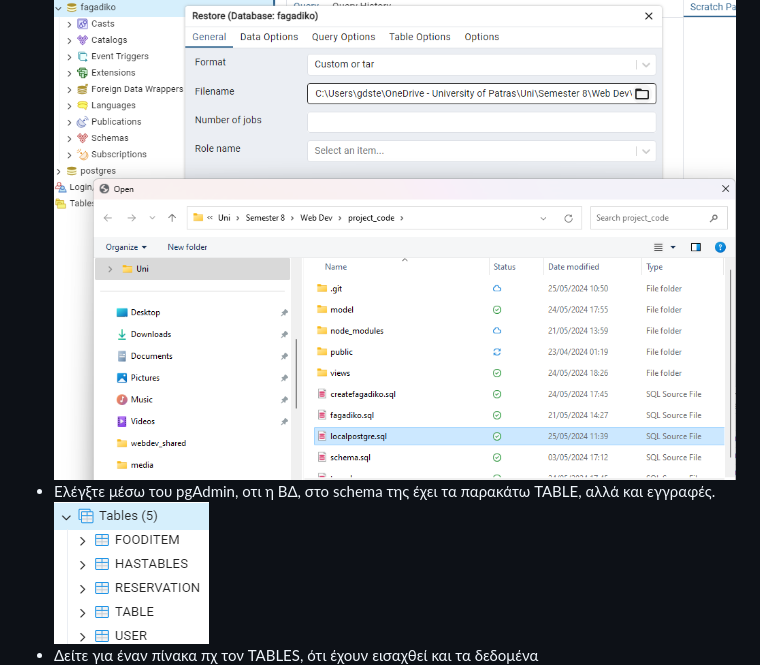
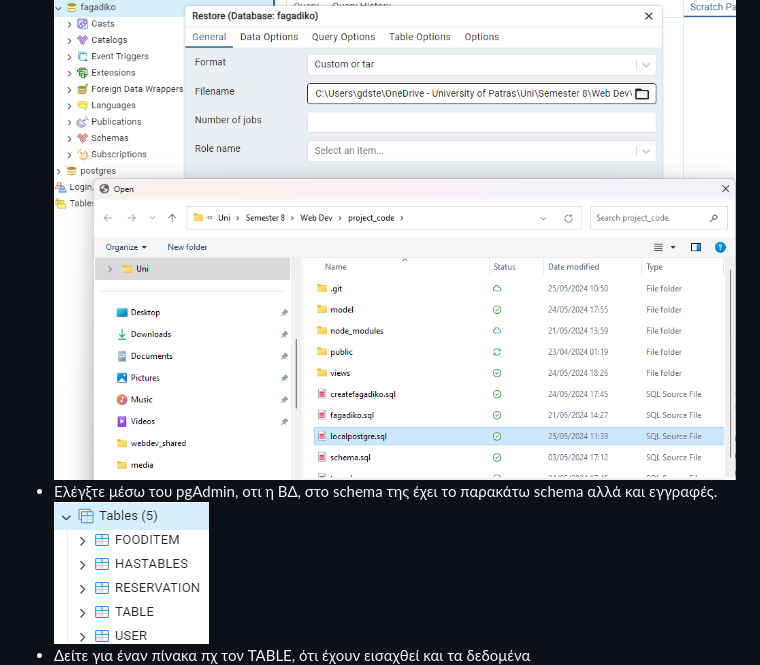
Before and after one commit to gdstergiopoulos/webdev_project_team26, a Markdown page: README.md, the part around one of its changes. Drawn GitHub-style.

```diff
--- a/README.md
+++ b/README.md
@@ -49,9 +50,9 @@ pass: 123456
     <img src="./public//media/rep/restore.png">
     <li>Στο restore window, επιλέξτε να γίνει μέσω του αρχείου localpostgre.sql</li>
     <img src="./public//media/rep/selectlocalpostgre.png">
-    <li>Ελέγξτε μέσω του pgAdmin, οτι η ΒΔ, στο schema της έχει τα παρακάτω TABLE, αλλά και εγγραφές.</li>
+    <li>Ελέγξτε μέσω του pgAdmin, οτι η ΒΔ, στο schema της έχει το παρακάτω schema αλλά και εγγραφές.</li>
     <img src="./public//media/rep/schema.png">
-    <li>Δείτε για έναν πίνακα πχ τον TABLES, ότι έχουν εισαχθεί και τα δεδομένα</li>
+    <li>Δείτε για έναν πίνακα πχ τον TABLE, ότι έχουν εισαχθεί και τα δεδομένα</li>
     <img src="./public//media/rep/randomtabledata.png">
 </ul>
 Αφότου έχει η ΒΔ δημιουργηθεί οπώς είπαμε παραπάνω, ξανα τρέξτε την εφαρμογή και περιηγηθείτε με τον τρόπο που επιθυμείτε (δημιουργεία λογαριασμο κλπ).
```
Also changed, not shown: other parts of README.md (+34 -32 lines).
